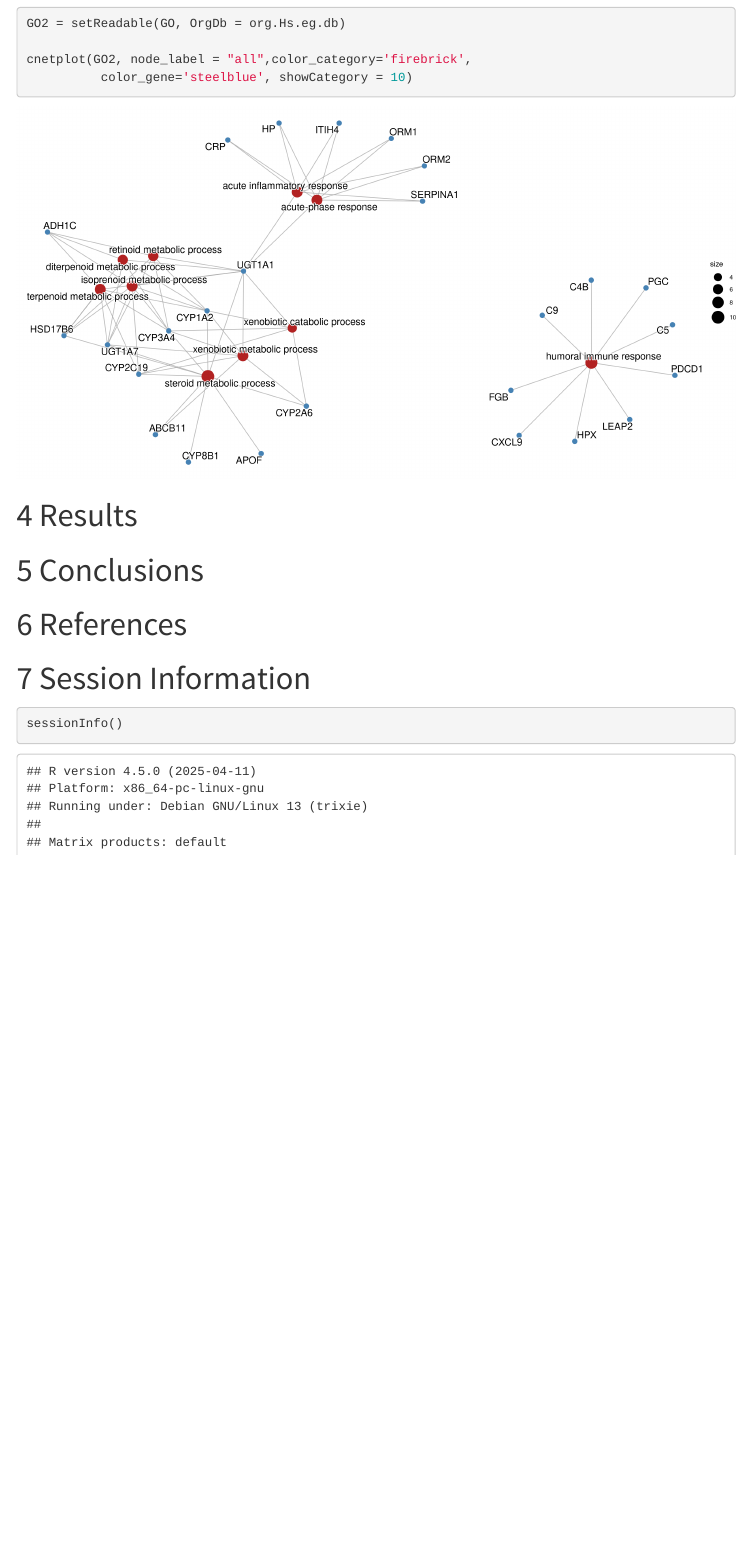
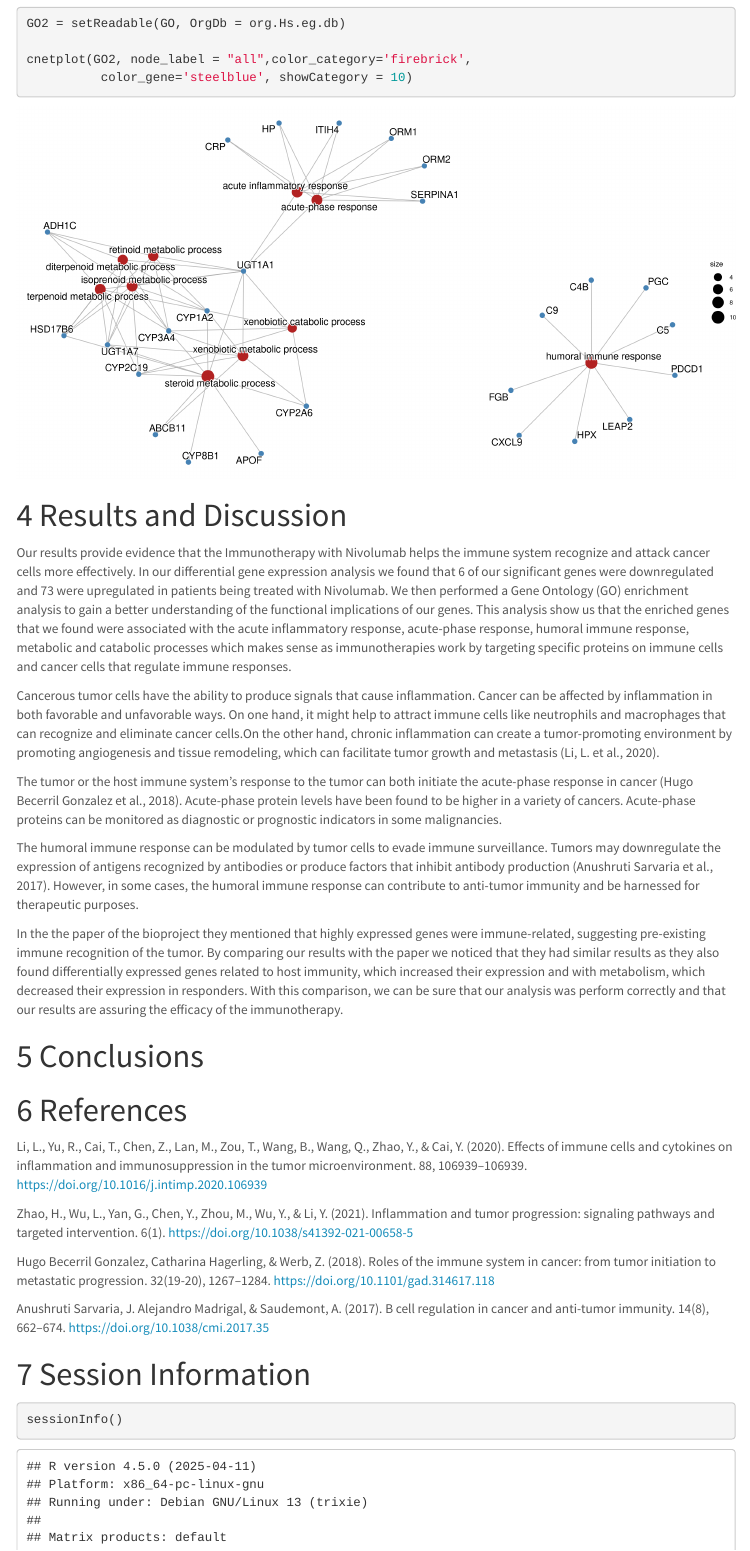
Before and after one commit to Bioinfo-Equipo/RNA-seq2, an R Markdown document (RNA-Seq.rmd): the page in a window 1100 px wide, from 10440 px down. Rendered offline with R 4.5, knitr and Pandoc, with nearby package versions; some code elsewhere in the file could not run offline; menus at the side of the page are left out.

Commit message:
discussion

```diff
--- a/RNA-Seq.rmd
+++ b/RNA-Seq.rmd
@@ -407,13 +407,58 @@ cnetplot(GO2, node_label = "all",color_category='firebrick',
 ![](images/network.png)
 
 
-# Results
+# Results and Discussion
 
+Our results provide evidence that the Immunotherapy with Nivolumab helps the immune
+system recognize and attack cancer cells more effectively. In our differential gene
+expression analysis we found that 6 of our significant genes were downregulated and
+73 were upregulated in patients being treated with Nivolumab. We then performed a
+Gene Ontology (GO) enrichment analysis to gain a better understanding of the functional
+implications of our genes. This analysis show us that the enriched genes that we found
+were associated with the acute inflammatory response, acute-phase response, humoral
+immune response, metabolic and catabolic processes which makes sense as immunotherapies
+work by targeting specific proteins on immune cells and cancer cells that regulate
+immune responses.
+
+Cancerous tumor cells have the ability to produce signals that cause inflammation.
+Cancer can be affected by inflammation in both favorable and unfavorable ways. On one
+hand, it might help to attract immune cells like neutrophils and macrophages that can
+recognize and eliminate cancer cells.On the other hand, chronic inflammation can create
+a tumor-promoting environment by promoting angiogenesis and tissue remodeling, which can
+facilitate tumor growth and metastasis (Li, L. et al., 2020).
+
+The tumor or the host immune system's response to the tumor can both initiate the
+acute-phase response in cancer (Hugo Becerril Gonzalez et al., 2018). Acute-phase protein
+levels have been found to be higher in a variety of cancers. Acute-phase proteins can be
+monitored as diagnostic or prognostic indicators in some malignancies.
+
+The humoral immune response can be modulated by tumor cells to evade immune surveillance.
+Tumors may downregulate the expression of antigens recognized by antibodies or produce
+factors that inhibit antibody production (Anushruti Sarvaria et al., 2017). However, in
+some cases, the humoral immune response can contribute to anti-tumor immunity and be
+harnessed for therapeutic purposes.
+
+In the the paper of the bioproject they mentioned that highly expressed genes were
+immune-related, suggesting pre-existing immune recognition of the tumor. By comparing our
+results with the paper we noticed that they had similar results as they also found
+differentially expressed genes related to host immunity, which increased their expression and
+with metabolism, which decreased their expression in responders. With this comparison, we can
+be sure that our analysis was perform correctly and that our results are assuring the efficacy
+of the immunotherapy.
 
 # Conclusions
 
 
 # References
+
+Li, L., Yu, R., Cai, T., Chen, Z., Lan, M., Zou, T., Wang, B., Wang, Q., Zhao, Y., & Cai, Y. (2020). Effects of immune cells and cytokines on inflammation and immunosuppression in the tumor microenvironment. 88, 106939–106939. https://doi.org/10.1016/j.intimp.2020.106939
+
+Zhao, H., Wu, L., Yan, G., Chen, Y., Zhou, M., Wu, Y., & Li, Y. (2021). Inflammation and tumor progression: signaling pathways and targeted intervention. 6(1). https://doi.org/10.1038/s41392-021-00658-5
+
+Hugo Becerril Gonzalez, Catharina Hagerling, & Werb, Z. (2018). Roles of the immune system in cancer: from tumor initiation to metastatic progression. 32(19-20), 1267–1284. https://doi.org/10.1101/gad.314617.118
+
+Anushruti Sarvaria, J. Alejandro Madrigal, & Saudemont, A. (2017). B cell regulation in cancer and anti-tumor immunity. 14(8), 662–674. https://doi.org/10.1038/cmi.2017.35
+
 
 
 # Session Information
```
